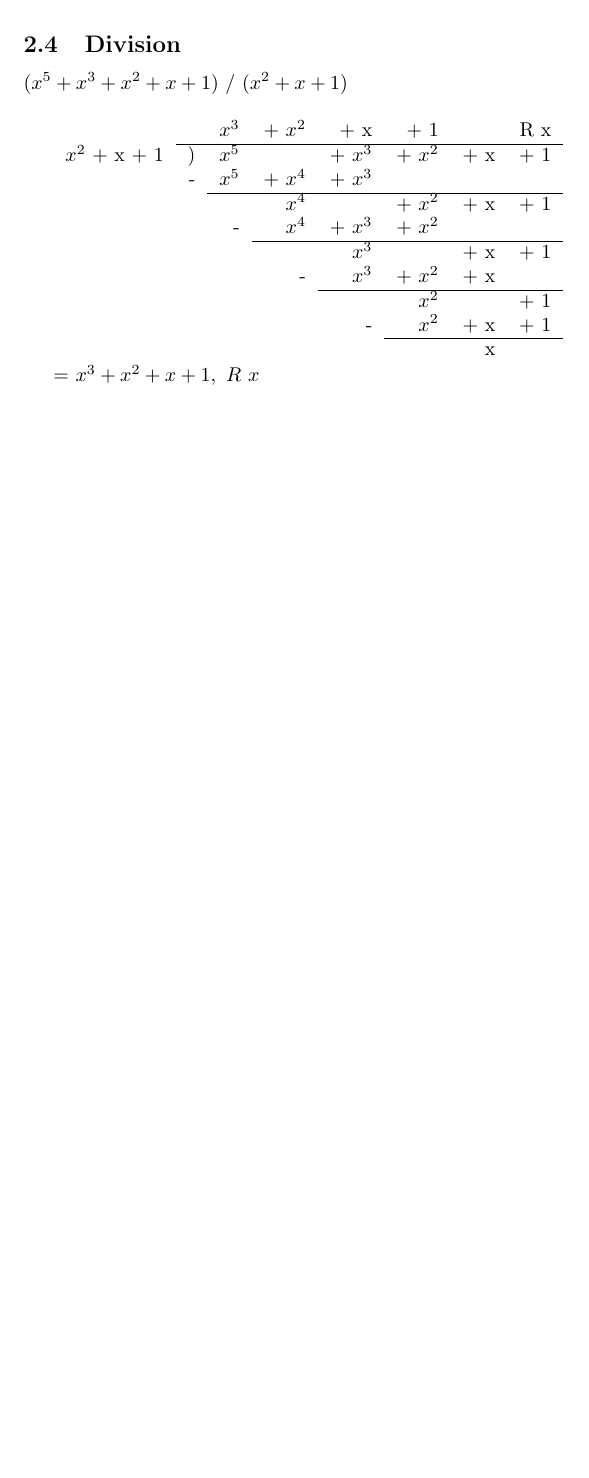
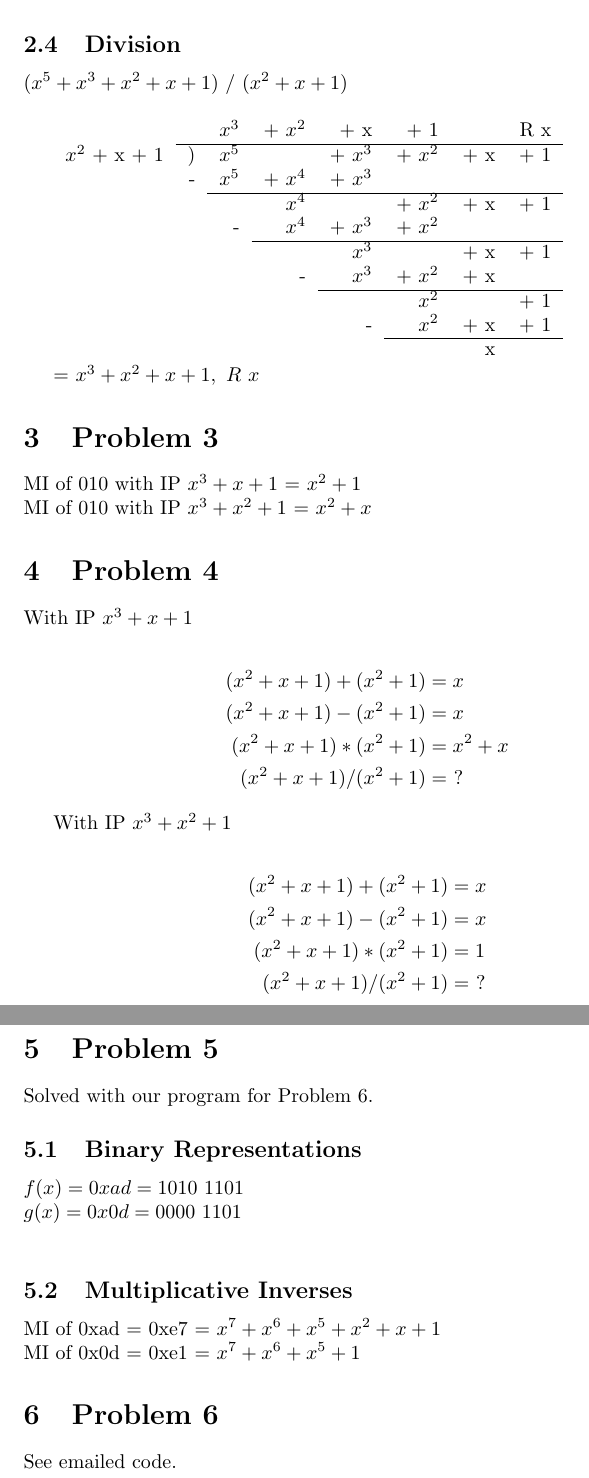
Before and after one commit to JacobFischer/CS6001-HW3, a LaTeX problem sheet (hw3.tex): part of page 2 of 2 before the commit and two parts of pages 2 and 3 of 3 after it, the two joined at a grey line, cut so that both start at the same text, the shorter picture padded with empty space. Compiled offline with pdfLaTeX.

Commit message:
Add Problems 3- 6 from Micheal

```diff
--- a/hw3.tex
+++ b/hw3.tex
@@ -79,14 +79,63 @@
 \(x^2\) + x + 1 & ) & \(x^5\) &           & + \(x^3\) & + \(x^2\) & + x & + 1 \\
                 & - & \(x^5\) & + \(x^4\) & + \(x^3\) &           &     &     \\ \hhline{~~------}
                 &   &         &   \(x^4\) &           & + \(x^2\) & + x & + 1 \\
-                &   &      -  &   \(x^4\) & + \(x^3\) & + \(x^2\) &     &     \\ \hhline{~~~-----}
+                &   &       - &   \(x^4\) & + \(x^3\) & + \(x^2\) &     &     \\ \hhline{~~~-----}
                 &   &         &           & \(x^3\)   &           & + x & + 1 \\
                 &   &         &         - & \(x^3\)   & + \(x^2\) & + x &     \\ \hhline{~~~~----}
                 &   &         &           &           & \(x^2\)   &     & + 1 \\
-                &   &         &           & -         & \(x^2\)   & + x & + 1 \\ \hhline{~~~~~---}
-                &   &         &           &           &      & x   &
+                &   &         &           &         - & \(x^2\)   & + x & + 1 \\ \hhline{~~~~~---}
+                &   &         &           &           &           &   x &
 \end{tabular}
 
 = \(x^3 + x^2 + x + 1,\ R\ x\)
 
+\section{Problem 3}
+
+MI of 010 with IP \(x^3 + x + 1\) = \(x^2 + 1\)
+\\
+MI of 010 with IP \(x^3 + x^2 + 1\) = \(x^2 + x\)
+
+\section{Problem 4}
+
+With IP \(x^3 + x + 1\)
+
+\begin{equation*}
+  \begin{split}
+    (x^2 + x + 1) + (x^2 + 1) &= x \\
+    (x^2 + x + 1) - (x^2 + 1) &= x \\
+    (x^2 + x + 1) * (x^2 + 1) &= x^2 + x \\
+    (x^2 + x + 1) / (x^2 + 1) &=\ ? \\
+  \end{split}
+\end{equation*}
+
+With IP \(x^3 + x^2 + 1\)
+
+\begin{equation*}
+  \begin{split}
+    (x^2 + x + 1) + (x^2 + 1) &= x \\
+    (x^2 + x + 1) - (x^2 + 1) &= x \\
+    (x^2 + x + 1) * (x^2 + 1) &= 1 \\
+    (x^2 + x + 1) / (x^2 + 1) &=\ ? \\
+  \end{split}
+\end{equation*}
+
+\section{Problem 5}
+
+Solved with our program for Problem 6.
+
+\subsection{Binary Representations}
+
+\(f(x) = 0xad = 1010\ 1101\) \\
+\(g(x) = 0x0d = 0000\ 1101\) \\
+
+\subsection{Multiplicative Inverses}
+
+MI of 0xad = 0xe7 = \(x^7 + x^6 + x^5 + x^2 + x + 1\)
+\\
+MI of 0x0d = 0xe1 = \(x^7 + x^6 + x^5 + 1\)
+
+\section{Problem 6}
+
+See emailed code.
+
 \end{document}
```
Also changed, not shown: hw3.pdf.
